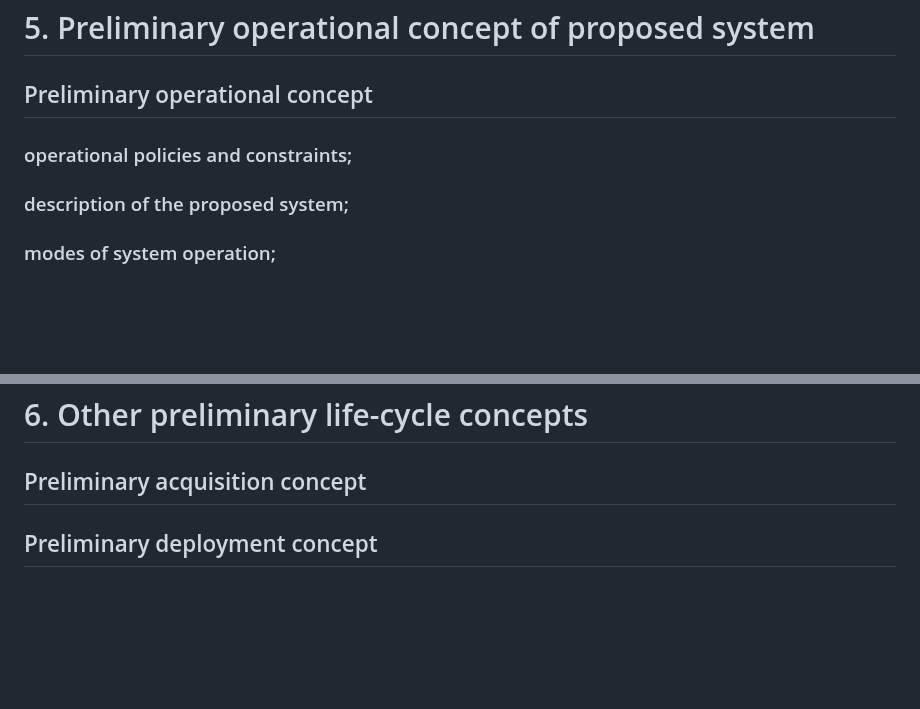
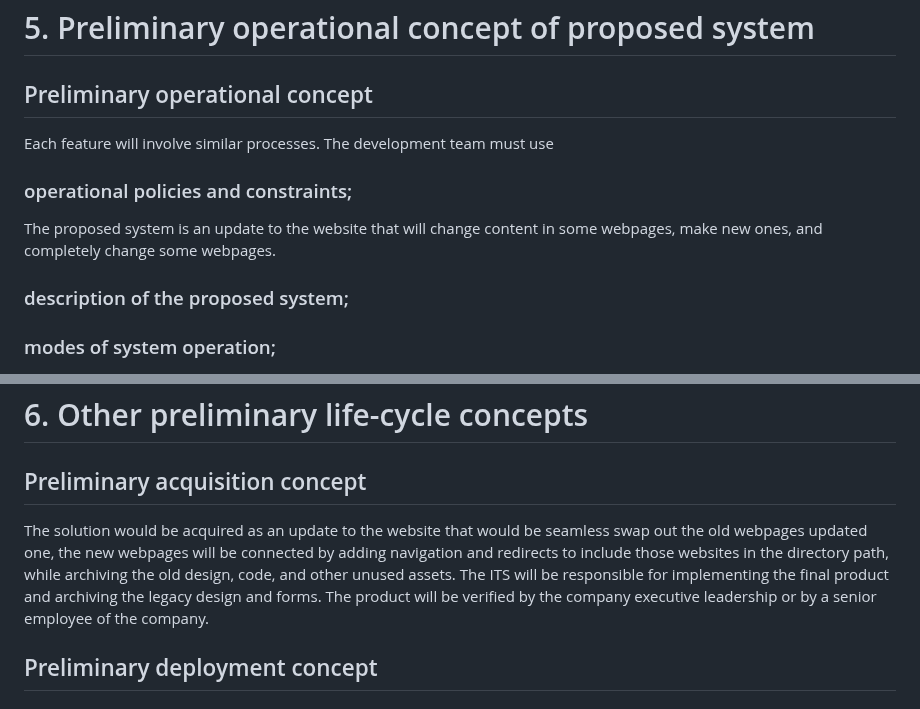
Before and after one commit to CEN-3073-KK/AES-Structural-Engineering, a Markdown page: Business Analysis.md, 2 parts joined by grey strips. GitHub-like rendering; blank space fills up the shorter version.

```diff
--- a/Business Analysis.md
+++ b/Business Analysis.md
@@ -58,8 +58,10 @@ Dominic ____
 # 5. Preliminary operational concept of proposed system
 
 ## Preliminary operational concept
+Each feature will involve similar processes. The development team must use
 
 ### operational policies and constraints;
+The proposed system is an update to the website that will change content in some webpages, make new ones, and completely change some webpages.
 
 ### description of the proposed system;
 
@@ -74,6 +76,7 @@ Dominic ____
 # 6. Other preliminary life-cycle concepts
 
 ## Preliminary acquisition concept
+The solution would be acquired as an update to the website that would be seamless swap out the old webpages updated one, the new webpages will be connected by adding navigation and redirects to include those websites in the directory path, while archiving the old design, code, and other unused assets. The ITS will be responsible for implementing the final product and archiving the legacy design and forms. The product will be verified by the company executive leadership or by a senior employee of the company.
 
 ## Preliminary deployment concept
 
```
